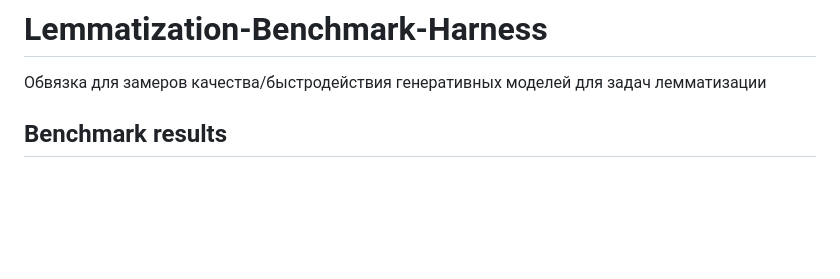
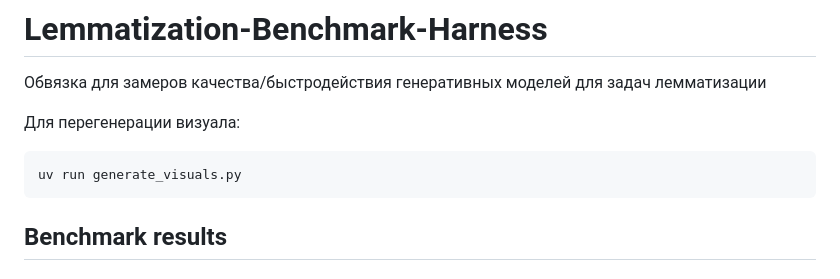
Before and after one commit to smertlove/Lemmatization-Benchmark-Harness, a Markdown page: README.md, the part around the change. GitHub-like rendering; blank space fills up the shorter version.

Commit message:
add gen visuals hint

````diff
--- a/README.md
+++ b/README.md
@@ -1,6 +1,12 @@
 # Lemmatization-Benchmark-Harness
 
 Обвязка для замеров качества/быстродействия генеративных моделей для задач лемматизации
+
+Для перегенерации визуала:
+
+```bash
+uv run generate_visuals.py
+```
 
 <!-- AUTO-GENERATED-BENCHMARKS:START -->
 
````
